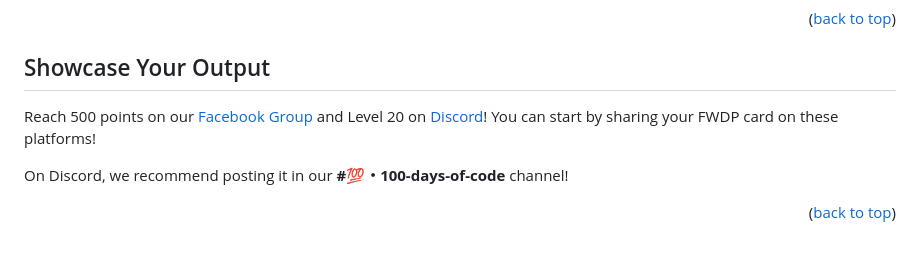
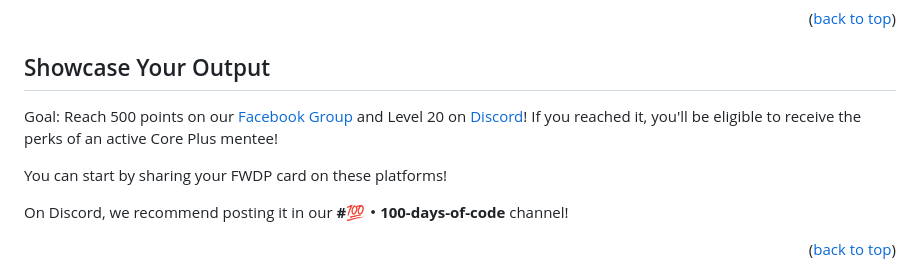
Before and after one commit to FWDP/beginner-challenges, a Markdown page: fwdp-card/README.md, the part around the change. Rendered like a GitHub page; blank space fills up the shorter version.

```diff
--- a/fwdp-card/README.md
+++ b/fwdp-card/README.md
@@ -81,7 +81,9 @@ After reviewing what you did, the maintainer or admin will merge it to the main
 
 ## Showcase Your Output
 
-Reach 500 points on our [Facebook Group](https://fb.com/groups/fwdpeers) and Level 20 on [Discord](https://discord.com/servers/filipino-web-development-peers-996276138588524624)! You can start by sharing your FWDP card on these platforms!
+Goal: Reach 500 points on our [Facebook Group](https://fb.com/groups/fwdpeers) and Level 20 on [Discord](https://discord.com/servers/filipino-web-development-peers-996276138588524624)! If you reached it, you'll be eligible to receive the perks of an active Core Plus mentee!
+
+You can start by sharing your FWDP card on these platforms!
 
 On Discord, we recommend posting it in our **#💯・100-days-of-code** channel!
 
```
